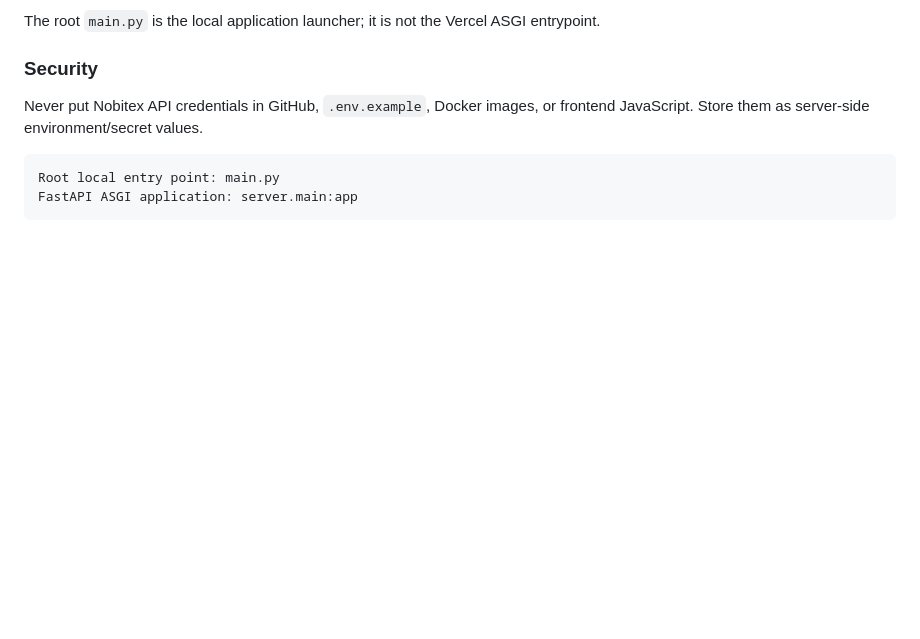
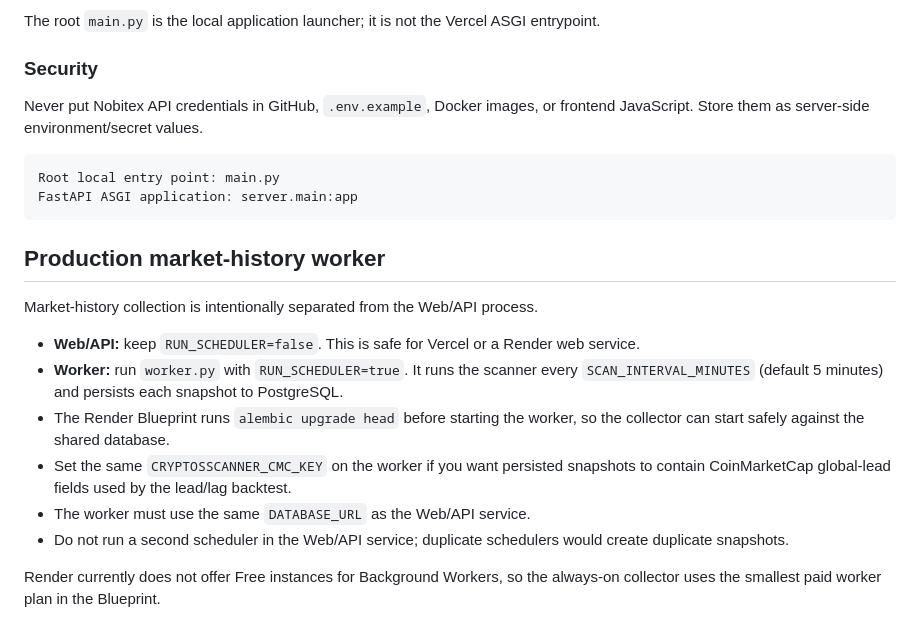
Before and after one commit to Tahmoures54/NobitexAgent, a Markdown page: README.md, the part around the change. Drawn GitHub-style; blank space fills up the shorter version.

Commit message:
docs: document persistent market history worker

```diff
--- a/README.md
+++ b/README.md
@@ -122,3 +122,17 @@ Never put Nobitex API credentials in GitHub, `.env.example`, Docker images, or f
 
     Root local entry point: main.py
     FastAPI ASGI application: server.main:app
+
+
+## Production market-history worker
+
+Market-history collection is intentionally separated from the Web/API process.
+
+- **Web/API:** keep `RUN_SCHEDULER=false`. This is safe for Vercel or a Render web service.
+- **Worker:** run `worker.py` with `RUN_SCHEDULER=true`. It runs the scanner every `SCAN_INTERVAL_MINUTES` (default 5 minutes) and persists each snapshot to PostgreSQL.
+- The Render Blueprint runs `alembic upgrade head` before starting the worker, so the collector can start safely against the shared database.
+- Set the same `CRYPTOSSCANNER_CMC_KEY` on the worker if you want persisted snapshots to contain CoinMarketCap global-lead fields used by the lead/lag backtest.
+- The worker must use the same `DATABASE_URL` as the Web/API service.
+- Do not run a second scheduler in the Web/API service; duplicate schedulers would create duplicate snapshots.
+
+Render currently does not offer Free instances for Background Workers, so the always-on collector uses the smallest paid worker plan in the Blueprint.
```
